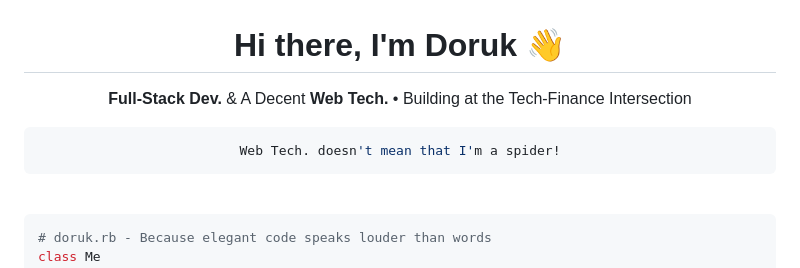
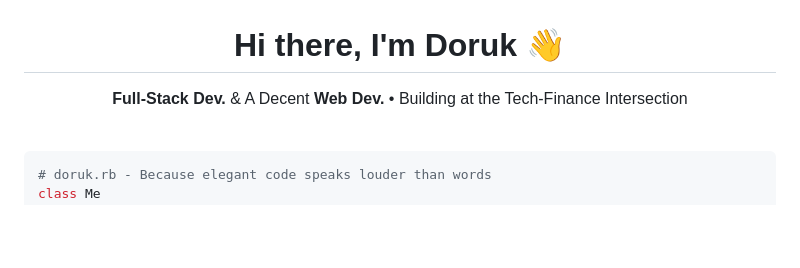
Before and after one commit to dorukaysor/dorukaysor, a Markdown page: README.md, the part around the change. Drawn GitHub-style; blank space fills up the shorter version.

````diff
--- a/README.md
+++ b/README.md
@@ -2,10 +2,7 @@
 
 # **Hi there, I'm Doruk** 👋
 
-**Full-Stack Dev.** & A Decent **Web Tech.** • Building at the Tech-Finance Intersection
-```sh
-Web Tech. doesn't mean that I'm a spider!
-```
+**Full-Stack Dev.** & A Decent **Web Dev.** • Building at the Tech-Finance Intersection
 
 </div>
 
````
